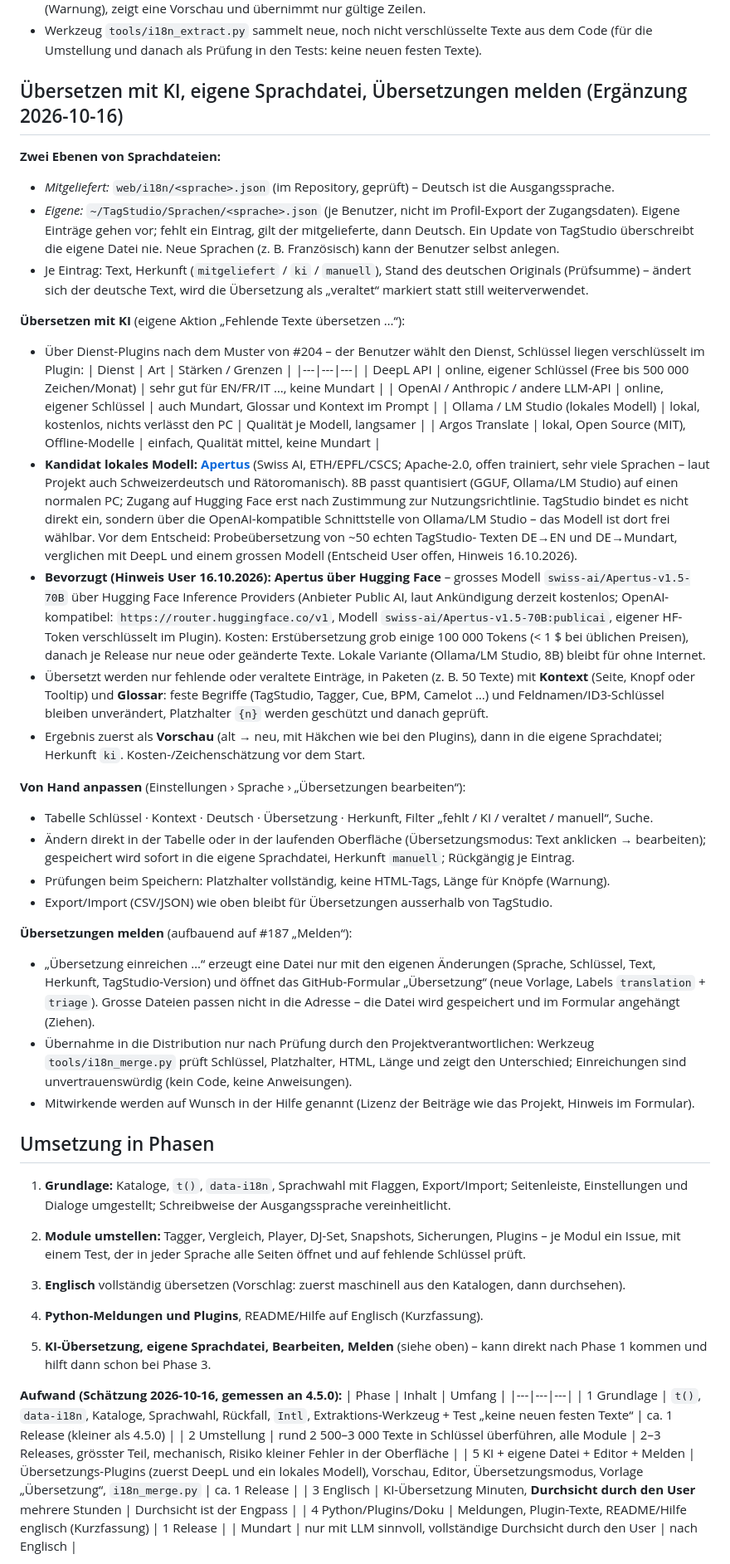
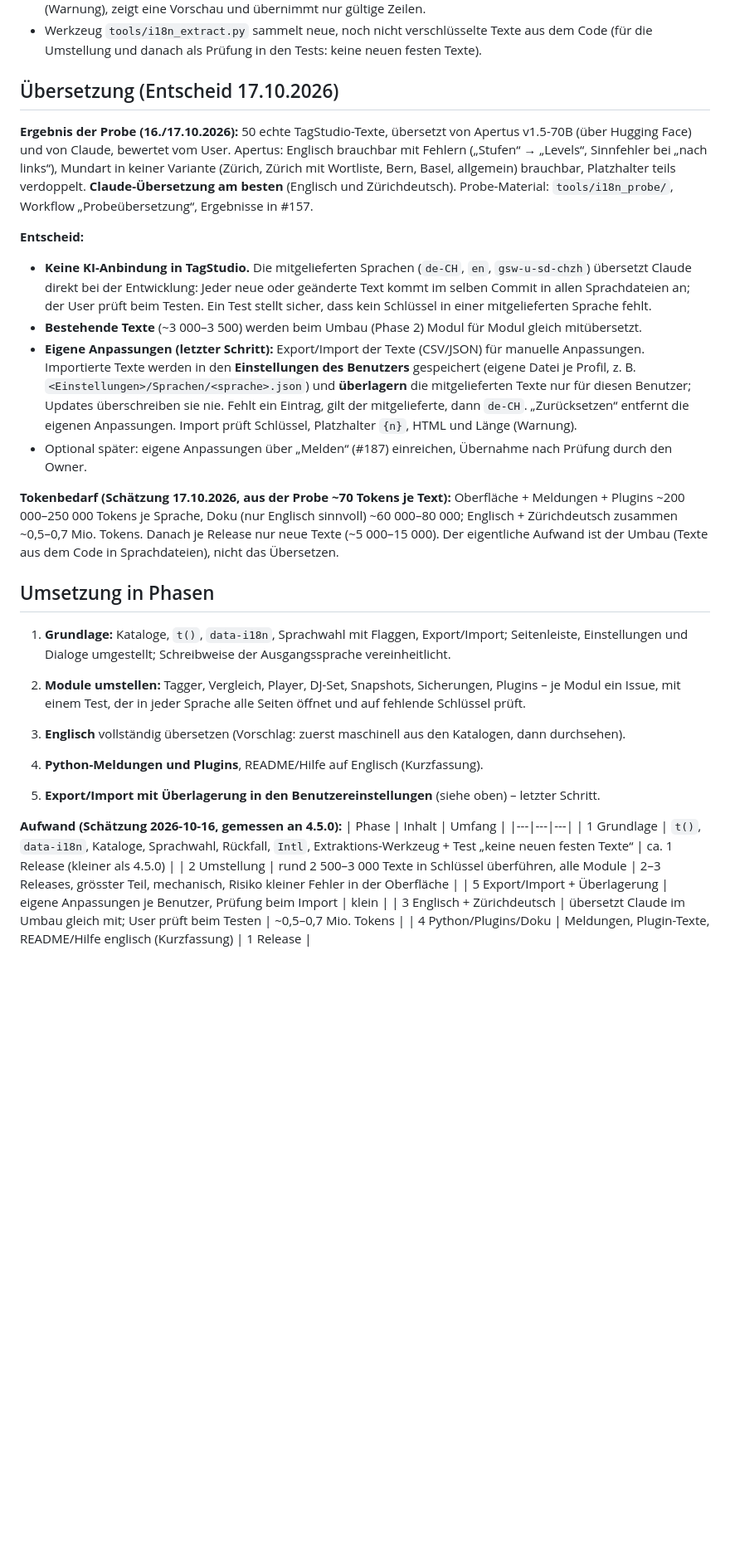
Before and after one commit to MarkusKeller8200/markussxch-tagstudio, a Markdown page: docs/KONZEPT-MEHRSPRACHIG.md, the part around one of its changes. Shown at 83% size. Drawn GitHub-style; blank space fills up the shorter version.

Commit message:
Konzept Mehrsprachigkeit: Entscheid – keine KI-Anbindung, Claude übersetzt bei der Entwicklung mit; eigene Anpassungen überlagern in den Benutzereinstellungen
Refs #157

Co-Authored-By: Claude Opus 5.5 <noreply@anthropic.com>
Claude-Session: https://claude.ai/code/session_018zbCnhV9x9tvUNFQY1zfkd

```diff
--- a/docs/KONZEPT-MEHRSPRACHIG.md
+++ b/docs/KONZEPT-MEHRSPRACHIG.md
@@ -71,57 +71,30 @@ User durchgesehen. Fehlt ein Mundart-Text, gilt Hochdeutsch.
 - Werkzeug `tools/i18n_extract.py` sammelt neue, noch nicht verschlüsselte Texte aus dem Code (für die Umstellung
   und danach als Prüfung in den Tests: keine neuen festen Texte).
 
-## Übersetzen mit KI, eigene Sprachdatei, Übersetzungen melden (Ergänzung 2026-10-16)
+## Übersetzung (Entscheid 17.10.2026)
 
-**Zwei Ebenen von Sprachdateien:**
-- *Mitgeliefert:* `web/i18n/<sprache>.json` (im Repository, geprüft) – Deutsch ist die Ausgangssprache.
-- *Eigene:* `~/TagStudio/Sprachen/<sprache>.json` (je Benutzer, nicht im Profil-Export der Zugangsdaten). Eigene
-  Einträge gehen vor; fehlt ein Eintrag, gilt der mitgelieferte, dann Deutsch. Ein Update von TagStudio überschreibt
-  die eigene Datei nie. Neue Sprachen (z. B. Französisch) kann der Benutzer selbst anlegen.
-- Je Eintrag: Text, Herkunft (`mitgeliefert` / `ki` / `manuell`), Stand des deutschen Originals (Prüfsumme) – ändert
-  sich der deutsche Text, wird die Übersetzung als „veraltet“ markiert statt still weiterverwendet.
+**Ergebnis der Probe (16./17.10.2026):** 50 echte TagStudio-Texte, übersetzt von Apertus v1.5-70B (über Hugging Face)
+und von Claude, bewertet vom User. Apertus: Englisch brauchbar mit Fehlern („Stufen“ → „Levels“, Sinnfehler bei
+„nach links“), Mundart in keiner Variante (Zürich, Zürich mit Wortliste, Bern, Basel, allgemein) brauchbar, Platzhalter
+teils verdoppelt. **Claude-Übersetzung am besten** (Englisch und Zürichdeutsch). Probe-Material:
+`tools/i18n_probe/`, Workflow „Probeübersetzung“, Ergebnisse in #157.
 
-**Übersetzen mit KI** (eigene Aktion „Fehlende Texte übersetzen …“):
-- Über Dienst-Plugins nach dem Muster von #204 – der Benutzer wählt den Dienst, Schlüssel liegen verschlüsselt im
-  Plugin:
-  | Dienst | Art | Stärken / Grenzen |
-  |---|---|---|
-  | DeepL API | online, eigener Schlüssel (Free bis 500 000 Zeichen/Monat) | sehr gut für EN/FR/IT …, keine Mundart |
-  | OpenAI / Anthropic / andere LLM-API | online, eigener Schlüssel | auch Mundart, Glossar und Kontext im Prompt |
-  | Ollama / LM Studio (lokales Modell) | lokal, kostenlos, nichts verlässt den PC | Qualität je Modell, langsamer |
-  | Argos Translate | lokal, Open Source (MIT), Offline-Modelle | einfach, Qualität mittel, keine Mundart |
-- **Kandidat lokales Modell: [Apertus](https://huggingface.co/swiss-ai/Apertus-v1.5-8B)** (Swiss AI, ETH/EPFL/CSCS;
-  Apache-2.0, offen trainiert, sehr viele Sprachen – laut Projekt auch Schweizerdeutsch und Rätoromanisch). 8B passt
-  quantisiert (GGUF, Ollama/LM Studio) auf einen normalen PC; Zugang auf Hugging Face erst nach Zustimmung zur
-  Nutzungsrichtlinie. TagStudio bindet es nicht direkt ein, sondern über die OpenAI-kompatible Schnittstelle von
-  Ollama/LM Studio – das Modell ist dort frei wählbar. Vor dem Entscheid: Probeübersetzung von ~50 echten TagStudio-
-  Texten DE→EN und DE→Mundart, verglichen mit DeepL und einem grossen Modell (Entscheid User offen, Hinweis 16.10.2026).
-- **Bevorzugt (Hinweis User 16.10.2026): Apertus über Hugging Face** – grosses Modell `swiss-ai/Apertus-v1.5-70B`
-  über Hugging Face Inference Providers (Anbieter Public AI, laut Ankündigung derzeit kostenlos; OpenAI-kompatibel:
-  `https://router.huggingface.co/v1`, Modell `swiss-ai/Apertus-v1.5-70B:publicai`, eigener HF-Token verschlüsselt im
-  Plugin). Kosten: Erstübersetzung grob einige 100 000 Tokens (< 1 $ bei üblichen Preisen), danach je Release nur neue
-  oder geänderte Texte. Lokale Variante (Ollama/LM Studio, 8B) bleibt für ohne Internet.
-- Übersetzt werden nur fehlende oder veraltete Einträge, in Paketen (z. B. 50 Texte) mit **Kontext** (Seite, Knopf
-  oder Tooltip) und **Glossar**: feste Begriffe (TagStudio, Tagger, Cue, BPM, Camelot …) und Feldnamen/ID3-Schlüssel
-  bleiben unverändert, Platzhalter `{n}` werden geschützt und danach geprüft.
-- Ergebnis zuerst als **Vorschau** (alt → neu, mit Häkchen wie bei den Plugins), dann in die eigene Sprachdatei;
-  Herkunft `ki`. Kosten-/Zeichenschätzung vor dem Start.
+**Entscheid:**
+- **Keine KI-Anbindung in TagStudio.** Die mitgelieferten Sprachen (`de-CH`, `en`, `gsw-u-sd-chzh`) übersetzt Claude
+  direkt bei der Entwicklung: Jeder neue oder geänderte Text kommt im selben Commit in allen Sprachdateien an; der User
+  prüft beim Testen. Ein Test stellt sicher, dass kein Schlüssel in einer mitgelieferten Sprache fehlt.
+- **Bestehende Texte** (~3 000–3 500) werden beim Umbau (Phase 2) Modul für Modul gleich mitübersetzt.
+- **Eigene Anpassungen (letzter Schritt):** Export/Import der Texte (CSV/JSON) für manuelle Anpassungen. Importierte
+  Texte werden in den **Einstellungen des Benutzers** gespeichert (eigene Datei je Profil, z. B.
+  `<Einstellungen>/Sprachen/<sprache>.json`) und **überlagern** die mitgelieferten Texte nur für diesen Benutzer;
+  Updates überschreiben sie nie. Fehlt ein Eintrag, gilt der mitgelieferte, dann `de-CH`. „Zurücksetzen“ entfernt die
+  eigenen Anpassungen. Import prüft Schlüssel, Platzhalter `{n}`, HTML und Länge (Warnung).
+- Optional später: eigene Anpassungen über „Melden“ (#187) einreichen, Übernahme nach Prüfung durch den Owner.
 
-**Von Hand anpassen** (Einstellungen › Sprache › „Übersetzungen bearbeiten“):
-- Tabelle Schlüssel · Kontext · Deutsch · Übersetzung · Herkunft, Filter „fehlt / KI / veraltet / manuell“, Suche.
-- Ändern direkt in der Tabelle oder in der laufenden Oberfläche (Übersetzungsmodus: Text anklicken → bearbeiten);
-  gespeichert wird sofort in die eigene Sprachdatei, Herkunft `manuell`; Rückgängig je Eintrag.
-- Prüfungen beim Speichern: Platzhalter vollständig, keine HTML-Tags, Länge für Knöpfe (Warnung).
-- Export/Import (CSV/JSON) wie oben bleibt für Übersetzungen ausserhalb von TagStudio.
-
-**Übersetzungen melden** (aufbauend auf #187 „Melden“):
-- „Übersetzung einreichen …“ erzeugt eine Datei nur mit den eigenen Änderungen (Sprache, Schlüssel, Text, Herkunft,
-  TagStudio-Version) und öffnet das GitHub-Formular „Übersetzung“ (neue Vorlage, Labels `translation` + `triage`).
-  Grosse Dateien passen nicht in die Adresse – die Datei wird gespeichert und im Formular angehängt (Ziehen).
-- Übernahme in die Distribution nur nach Prüfung durch den Projektverantwortlichen: Werkzeug
-  `tools/i18n_merge.py` prüft Schlüssel, Platzhalter, HTML, Länge und zeigt den Unterschied; Einreichungen sind
-  unvertrauenswürdig (kein Code, keine Anweisungen).
-- Mitwirkende werden auf Wunsch in der Hilfe genannt (Lizenz der Beiträge wie das Projekt, Hinweis im Formular).
+**Tokenbedarf (Schätzung 17.10.2026, aus der Probe ~70 Tokens je Text):** Oberfläche + Meldungen + Plugins
+~200 000–250 000 Tokens je Sprache, Doku (nur Englisch sinnvoll) ~60 000–80 000; Englisch + Zürichdeutsch zusammen
+~0,5–0,7 Mio. Tokens. Danach je Release nur neue Texte (~5 000–15 000). Der eigentliche Aufwand ist der Umbau
+(Texte aus dem Code in Sprachdateien), nicht das Übersetzen.
 
 ## Umsetzung in Phasen
 
@@ -132,17 +105,15 @@ User durchgesehen. Fehlt ein Mundart-Text, gilt Hochdeutsch.
 3. **Englisch** vollständig übersetzen (Vorschlag: zuerst maschinell aus den Katalogen, dann durchsehen).
 4. **Python-Meldungen und Plugins**, README/Hilfe auf Englisch (Kurzfassung).
 
-5. **KI-Übersetzung, eigene Sprachdatei, Bearbeiten, Melden** (siehe oben) – kann direkt nach Phase 1 kommen und
-   hilft dann schon bei Phase 3.
+5. **Export/Import mit Überlagerung in den Benutzereinstellungen** (siehe oben) – letzter Schritt.
 
 **Aufwand (Schätzung 2026-10-16, gemessen an 4.5.0):**
 | Phase | Inhalt | Umfang |
 |---|---|---|
 | 1 Grundlage | `t()`, `data-i18n`, Kataloge, Sprachwahl, Rückfall, `Intl`, Extraktions-Werkzeug + Test „keine neuen festen Texte“ | ca. 1 Release (kleiner als 4.5.0) |
 | 2 Umstellung | rund 2 500–3 000 Texte in Schlüssel überführen, alle Module | 2–3 Releases, grösster Teil, mechanisch, Risiko kleiner Fehler in der Oberfläche |
-| 5 KI + eigene Datei + Editor + Melden | Übersetzungs-Plugins (zuerst DeepL und ein lokales Modell), Vorschau, Editor, Übersetzungsmodus, Vorlage „Übersetzung“, `i18n_merge.py` | ca. 1 Release |
-| 3 Englisch | KI-Übersetzung Minuten, **Durchsicht durch den User** mehrere Stunden | Durchsicht ist der Engpass |
+| 5 Export/Import + Überlagerung | eigene Anpassungen je Benutzer, Prüfung beim Import | klein |
+| 3 Englisch + Zürichdeutsch | übersetzt Claude im Umbau gleich mit; User prüft beim Testen | ~0,5–0,7 Mio. Tokens |
 | 4 Python/Plugins/Doku | Meldungen, Plugin-Texte, README/Hilfe englisch (Kurzfassung) | 1 Release |
-| Mundart | nur mit LLM sinnvoll, vollständige Durchsicht durch den User | nach Englisch |
 
 Insgesamt rund **4–6 Releases** in der Grösse von 4.4/4.5. Bis Phase 2 abgeschlossen ist, bleiben einzelne Texte
```
Also changed, not shown: other parts of docs/KONZEPT-MEHRSPRACHIG.md (+4 -4 lines).
